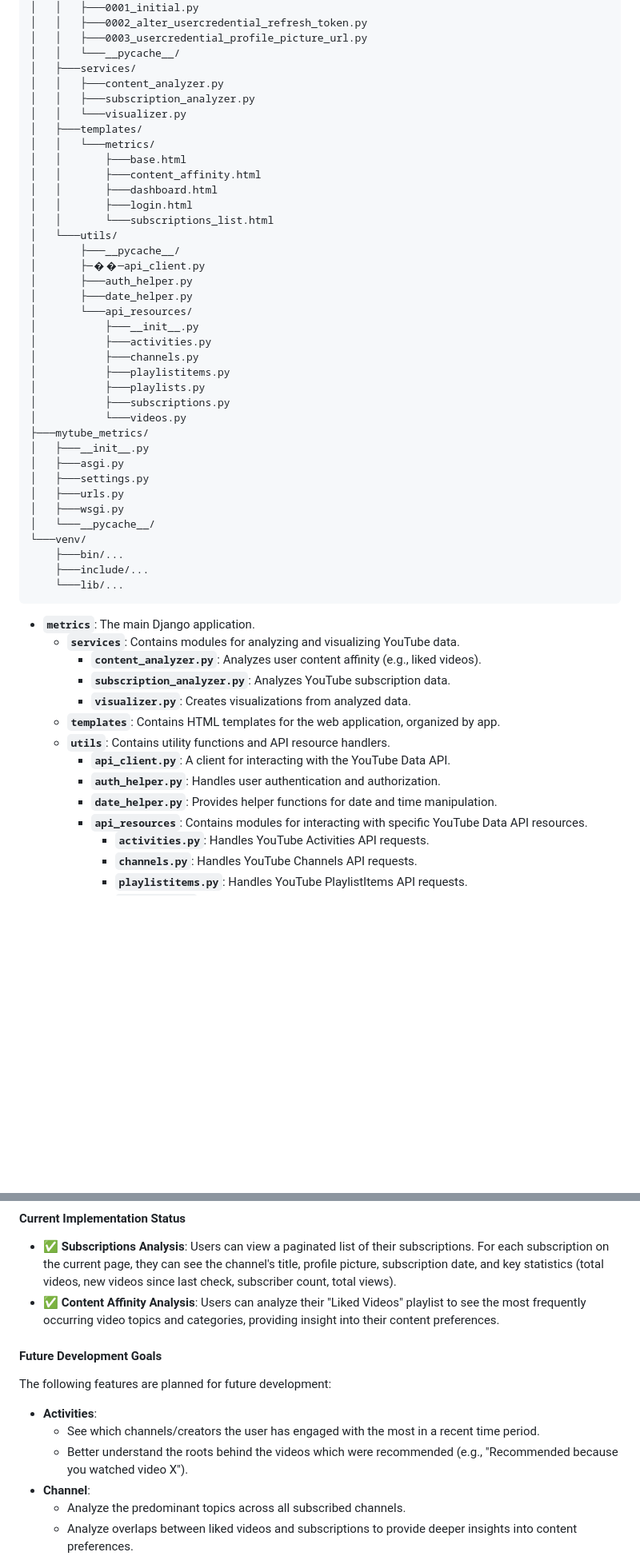
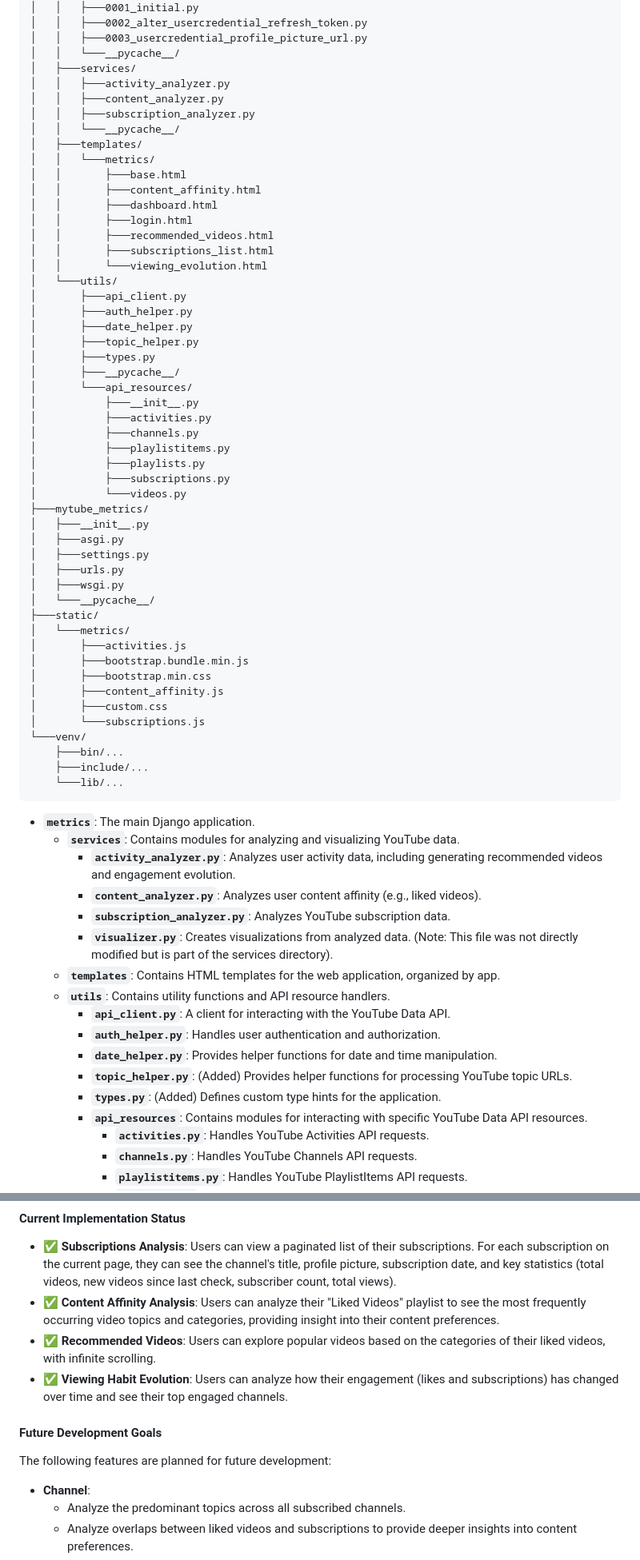
Before and after one commit to jerrychen751/mytube-metrics, a Markdown page: GEMINI.md, 2 parts joined by grey strips. Shown: that part at 80% size. Drawn GitHub-style; blank space fills up the shorter version.

Commit message:
update contents

```diff
--- a/GEMINI.md
+++ b/GEMINI.md
@@ -76,21 +76,26 @@ The `mytube_metrics` project is organized as follows:
 │   │   ├───0003_usercredential_profile_picture_url.py
 │   │   └───__pycache__/
 │   ├───services/
+│   │   ├───activity_analyzer.py
 │   │   ├───content_analyzer.py
 │   │   ├───subscription_analyzer.py
-│   │   └───visualizer.py
+│   │   └───__pycache__/
 │   ├───templates/
 │   │   └───metrics/
 │   │       ├───base.html
 │   │       ├───content_affinity.html
 │   │       ├───dashboard.html
 │   │       ├───login.html
-│   │       └───subscriptions_list.html
+│   │       ├───recommended_videos.html
+│   │       ├───subscriptions_list.html
+│   │       └───viewing_evolution.html
 │   └───utils/
-│       ├───__pycache__/
-│       ├─��─api_client.py
+│       ├───api_client.py
 │       ├───auth_helper.py
 │       ├───date_helper.py
+│       ├───topic_helper.py
+│       ├───types.py
+│       ├───__pycache__/
 │       └───api_resources/
 │           ├───__init__.py
 │           ├───activities.py
@@ -106,6 +111,14 @@ The `mytube_metrics` project is organized as follows:
 │   ├───urls.py
 │   ├───wsgi.py
 │   └───__pycache__/
+├───static/
+│   └───metrics/
+│       ├───activities.js
+│       ├───bootstrap.bundle.min.js
+│       ├───bootstrap.min.css
+│       ├───content_affinity.js
+│       ├───custom.css
+│       └───subscriptions.js
 └───venv/
     ├───bin/...
     ├───include/...
@@ -114,14 +127,17 @@ The `mytube_metrics` project is organized as follows:
 
 -   **`metrics`**: The main Django application.
     -   **`services`**: Contains modules for analyzing and visualizing YouTube data.
+        -   **`activity_analyzer.py`**: Analyzes user activity data, including generating recommended videos and engagement evolution.
         -   **`content_analyzer.py`**: Analyzes user content affinity (e.g., liked videos).
         -   **`subscription_analyzer.py`**: Analyzes YouTube subscription data.
-        -   **`visualizer.py`**: Creates visualizations from analyzed data.
+        -   **`visualizer.py`**: Creates visualizations from analyzed data. (Note: This file was not directly modified but is part of the services directory).
     -   **`templates`**: Contains HTML templates for the web application, organized by app.
     -   **`utils`**: Contains utility functions and API resource handlers.
         -   **`api_client.py`**: A client for interacting with the YouTube Data API.
         -   **`auth_helper.py`**: Handles user authentication and authorization.
         -   **`date_helper.py`**: Provides helper functions for date and time manipulation.
+        -   **`topic_helper.py`**: (Added) Provides helper functions for processing YouTube topic URLs.
+        -   **`types.py`**: (Added) Defines custom type hints for the application.
         -   **`api_resources`**: Contains modules for interacting with specific YouTube Data API resources.
             -   **`activities.py`**: Handles YouTube Activities API requests.
             -   **`channels.py`**: Handles YouTube Channels API requests.
@@ -164,13 +180,12 @@ Users have a variety of options once they have logged into the app to check deta
 #### Current Implementation Status
 - **✅ Subscriptions Analysis**: Users can view a paginated list of their subscriptions. For each subscription on the current page, they can see the channel's title, profile picture, subscription date, and key statistics (total videos, new videos since last check, subscriber count, total views).
 - **✅ Content Affinity Analysis**: Users can analyze their "Liked Videos" playlist to see the most frequently occurring video topics and categories, providing insight into their content preferences.
+- **✅ Recommended Videos**: Users can explore popular videos based on the categories of their liked videos, with infinite scrolling.
+- **✅ Viewing Habit Evolution**: Users can analyze how their engagement (likes and subscriptions) has changed over time and see their top engaged channels.
 
 #### Future Development Goals
 The following features are planned for future development:
 
-- **Activities**:
-	- See which channels/creators the user has engaged with the most in a recent time period.
-	- Better understand the roots behind the videos which were recommended (e.g., "Recommended because you watched video X").
 - **Channel**:
 	- Analyze the predominant topics across all subscribed channels.
 	- Analyze overlaps between liked videos and subscriptions to provide deeper insights into content preferences.
```
Also changed, not shown: other parts of GEMINI.md (+2 -2 lines).
